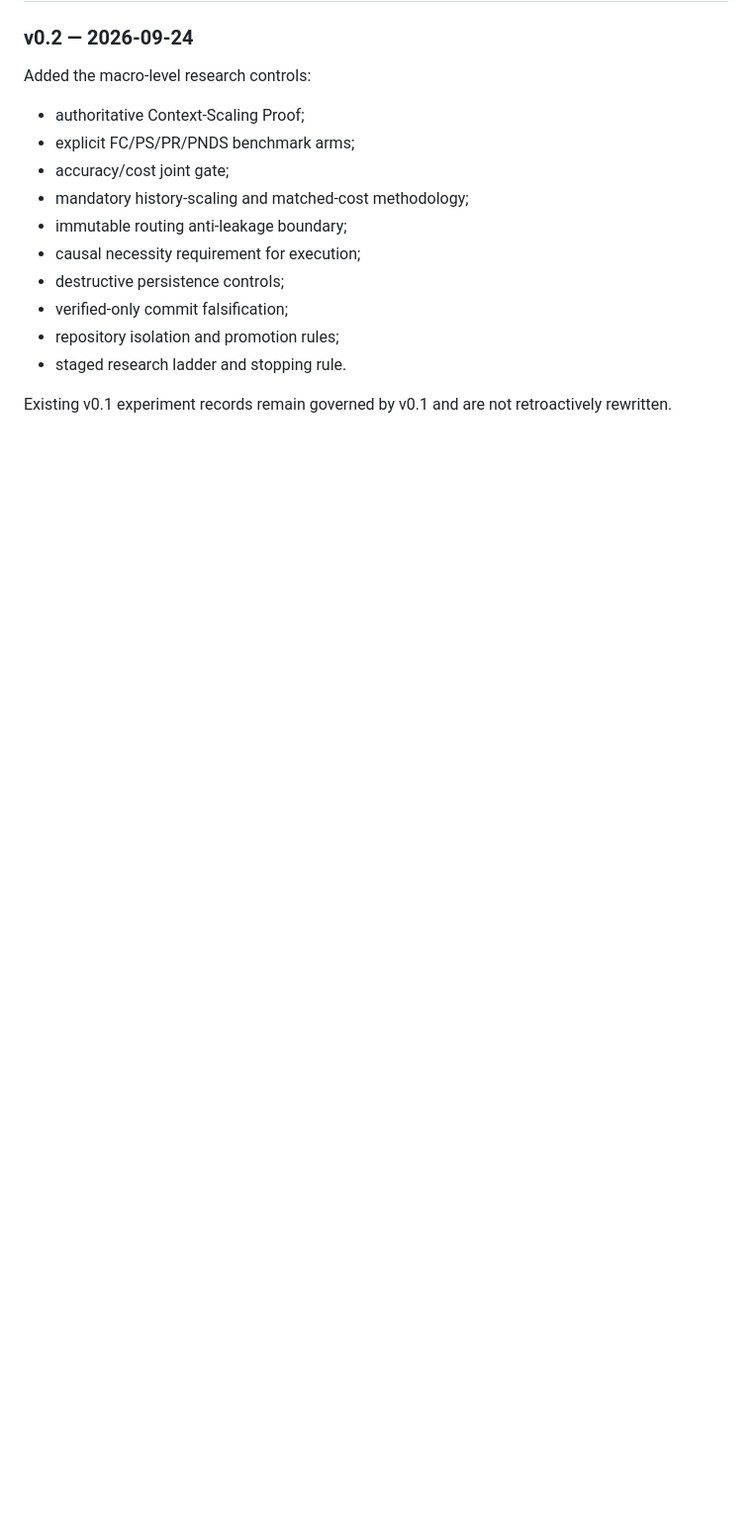
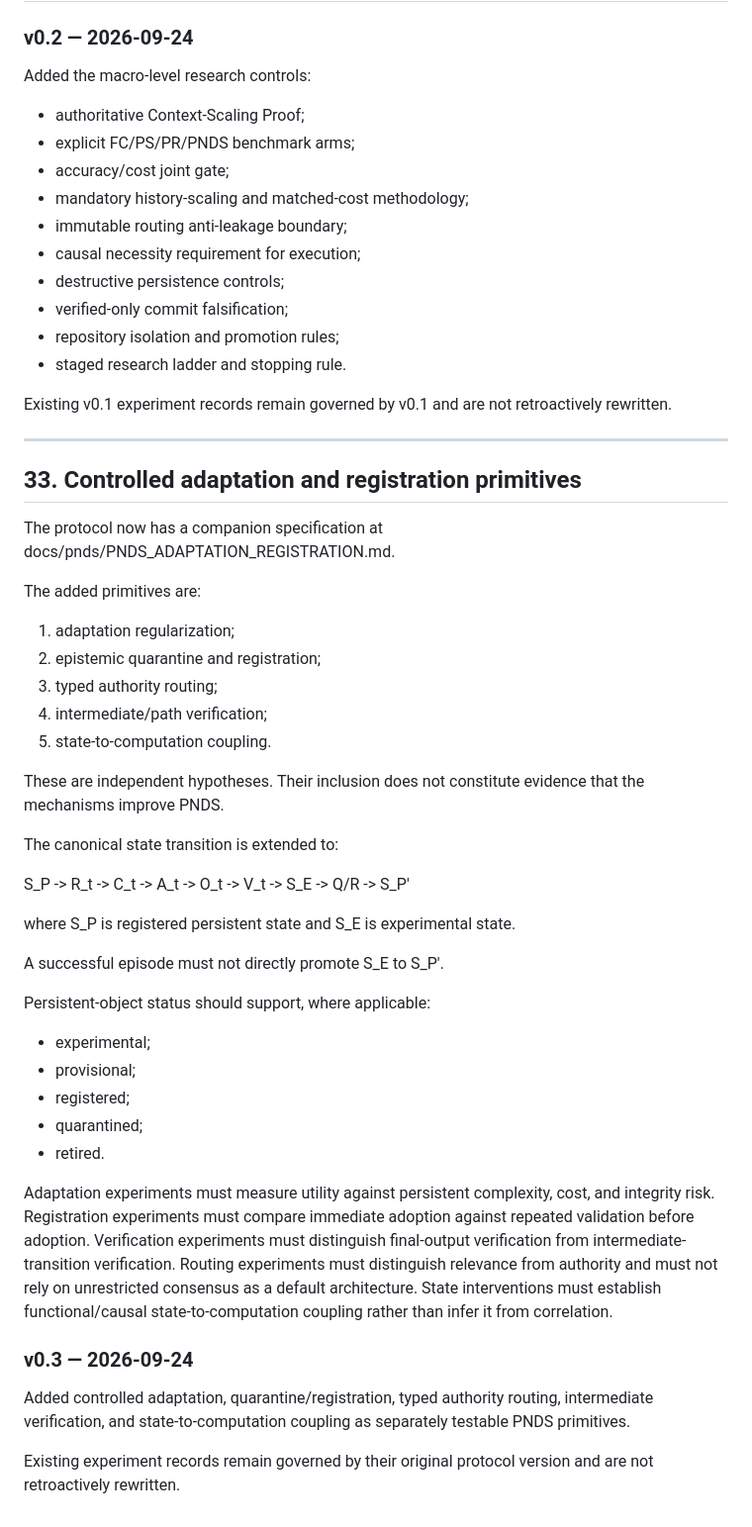
Before and after one commit to FPC-effortless/TAC-transformer, a Markdown page: docs/pnds/PNDS_RESEARCH_PROTOCOL.md, the part around the change. Shown at 99% size. GitHub-like rendering; blank space fills up the shorter version.

Commit message:
docs(pnds): extend protocol with adaptation and registration controls

```diff
--- a/docs/pnds/PNDS_RESEARCH_PROTOCOL.md
+++ b/docs/pnds/PNDS_RESEARCH_PROTOCOL.md
@@ -826,3 +826,43 @@ Added the macro-level research controls:
 - staged research ladder and stopping rule.
 
 Existing v0.1 experiment records remain governed by v0.1 and are not retroactively rewritten.
+
+---
+
+## 33. Controlled adaptation and registration primitives
+
+The protocol now has a companion specification at docs/pnds/PNDS_ADAPTATION_REGISTRATION.md.
+
+The added primitives are:
+
+1. adaptation regularization;
+2. epistemic quarantine and registration;
+3. typed authority routing;
+4. intermediate/path verification;
+5. state-to-computation coupling.
+
+These are independent hypotheses. Their inclusion does not constitute evidence that the mechanisms improve PNDS.
+
+The canonical state transition is extended to:
+
+S_P -> R_t -> C_t -> A_t -> O_t -> V_t -> S_E -> Q/R -> S_P'
+
+where S_P is registered persistent state and S_E is experimental state.
+
+A successful episode must not directly promote S_E to S_P'.
+
+Persistent-object status should support, where applicable:
+
+- experimental;
+- provisional;
+- registered;
+- quarantined;
+- retired.
+
+Adaptation experiments must measure utility against persistent complexity, cost, and integrity risk. Registration experiments must compare immediate adoption against repeated validation before adoption. Verification experiments must distinguish final-output verification from intermediate-transition verification. Routing experiments must distinguish relevance from authority and must not rely on unrestricted consensus as a default architecture. State interventions must establish functional/causal state-to-computation coupling rather than infer it from correlation.
+
+### v0.3 — 2026-09-24
+
+Added controlled adaptation, quarantine/registration, typed authority routing, intermediate verification, and state-to-computation coupling as separately testable PNDS primitives.
+
+Existing experiment records remain governed by their original protocol version and are not retroactively rewritten.
```
